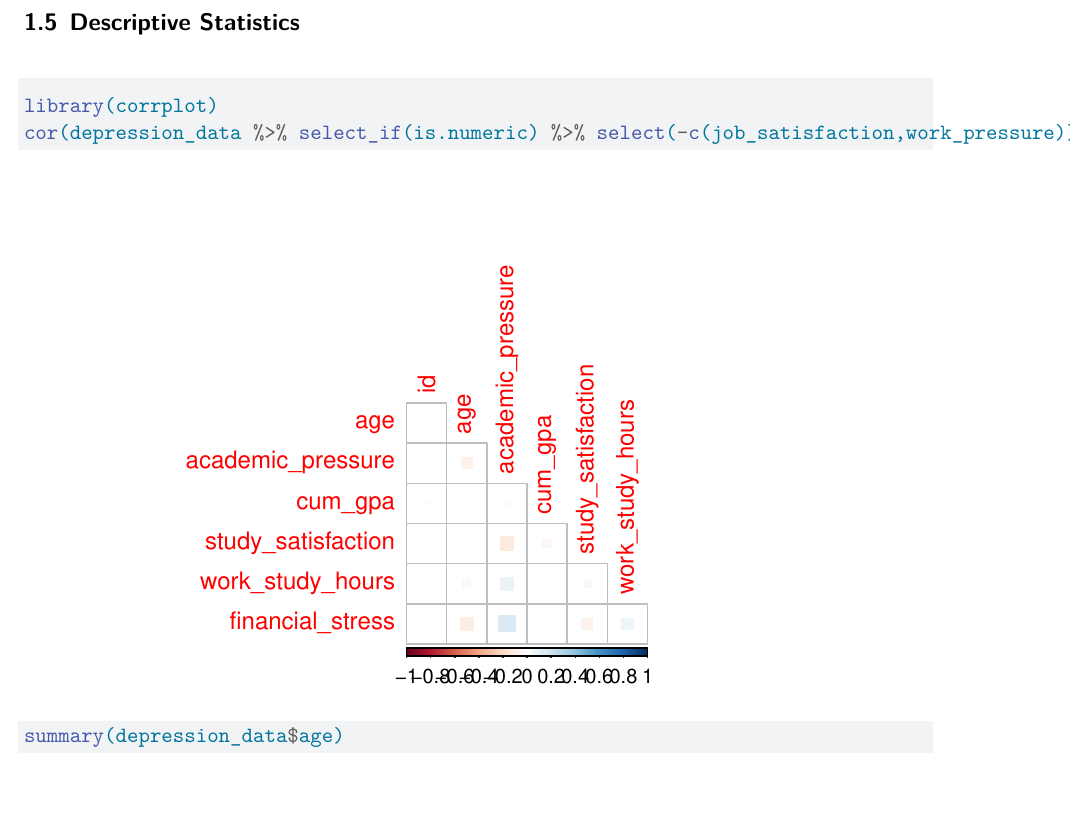
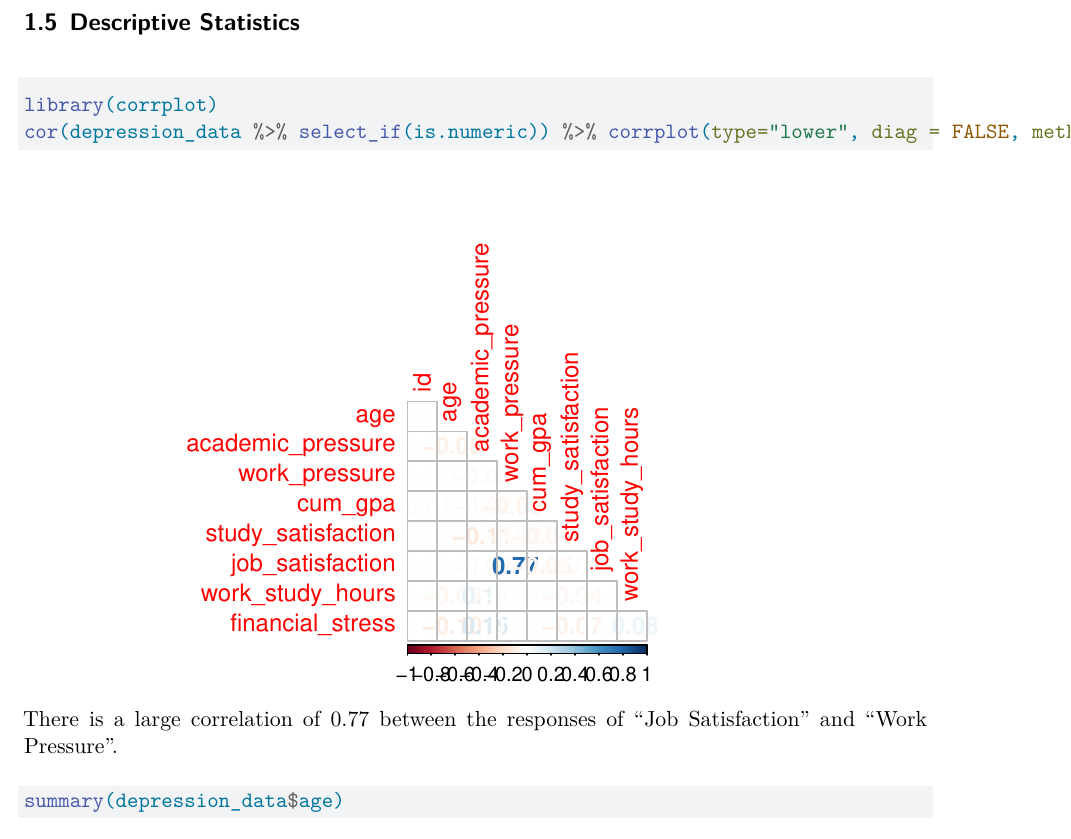
Before and after one commit to valerieedelafuente/Classifying-Depression-Among-University-Students-with-Logistic-Regression, a Quarto document (Final Project-Step 2.qmd): part of page 9 of 12, cut so that both start at the same text, the shorter picture padded with empty space. Rendered offline with R 4.5, knitr and Pandoc in place of Quarto, then LaTeX, with nearby package versions; some code elsewhere in the file could not run offline; column names are cleaned by a stand-in for the janitor package.

Commit message:
Update Final Project-Step 2.qmd

````diff
--- a/Final Project-Step 2.qmd
+++ b/Final Project-Step 2.qmd
@@ -341,8 +341,10 @@ According to the output, the data was successfully cleaned and the variables are
 
 ```{r}
 library(corrplot)
-cor(depression_data %>% select_if(is.numeric) %>% select(-c(job_satisfaction,work_pressure))) %>% corrplot(type="lower", diag = FALSE, method = "square")
+cor(depression_data %>% select_if(is.numeric)) %>% corrplot(type="lower", diag = FALSE, method = "number")
 ```
+
+There is a large correlation of 0.77 between the responses of "Job Satisfaction" and "Work Pressure".
 
 ```{r}
 summary(depression_data$age)
````
